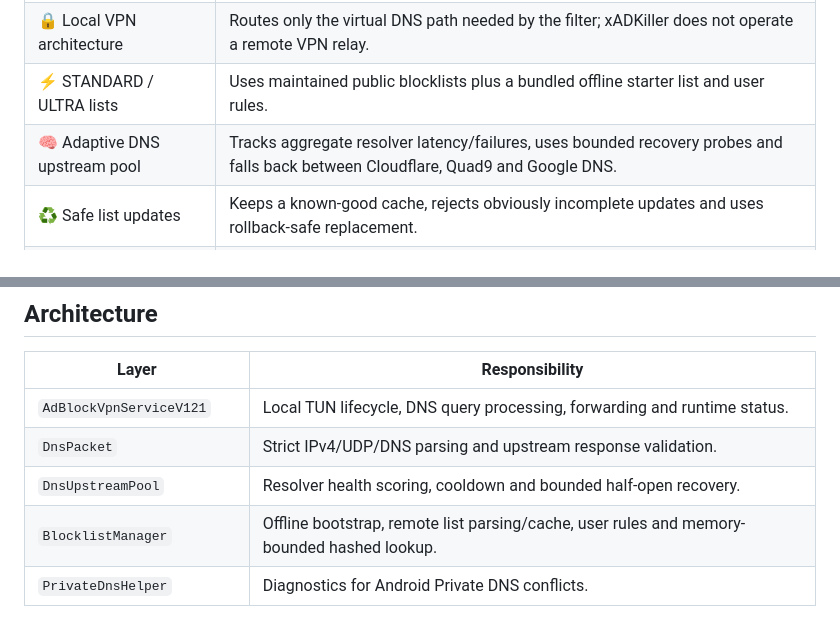
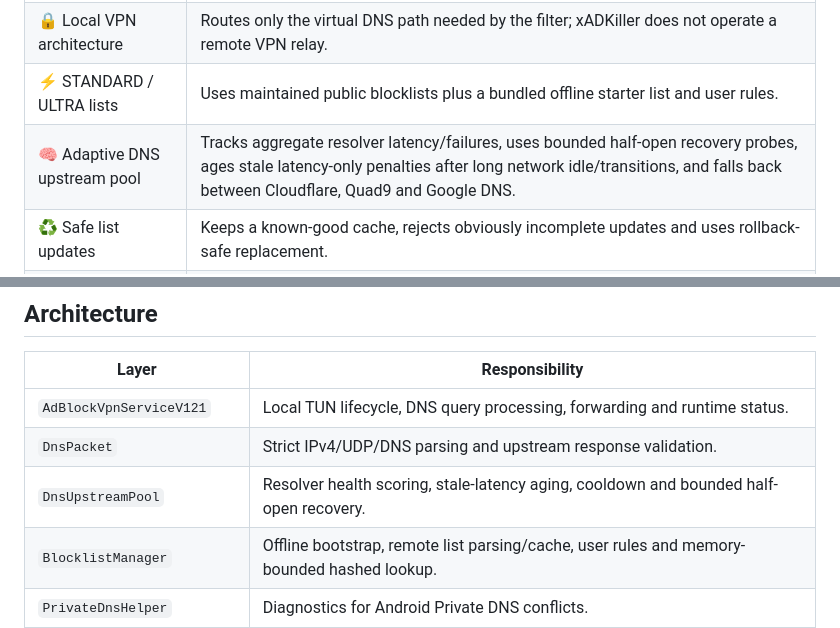
Before and after one commit to Swir/xADKiller, a Markdown page: README.md, 2 parts joined by grey strips. Rendered like a GitHub page.

Commit message:
Document Android DNS health aging across network changes

```diff
--- a/README.md
+++ b/README.md
@@ -35,7 +35,7 @@
 | 🛡️ Local DNS filtering | Blocks known advertising, tracking and malicious domains device-wide without root. |
 | 🔒 Local VPN architecture | Routes only the virtual DNS path needed by the filter; xADKiller does not operate a remote VPN relay. |
 | ⚡ STANDARD / ULTRA lists | Uses maintained public blocklists plus a bundled offline starter list and user rules. |
-| 🧠 Adaptive DNS upstream pool | Tracks aggregate resolver latency/failures, uses bounded recovery probes and falls back between Cloudflare, Quad9 and Google DNS. |
+| 🧠 Adaptive DNS upstream pool | Tracks aggregate resolver latency/failures, uses bounded half-open recovery probes, ages stale latency-only penalties after long network idle/transitions, and falls back between Cloudflare, Quad9 and Google DNS. |
 | ♻️ Safe list updates | Keeps a known-good cache, rejects obviously incomplete updates and uses rollback-safe replacement. |
 | 🎛️ Custom allow/block rules | Lets the owner recover false positives or add local rules. |
 | 📋 Local diagnostics | Stores blocking and system diagnostics on the device; no cloud log upload is required. |
@@ -83,7 +83,7 @@ The branch CI additionally validates the manifest, APK archive integrity and SHA
 |---|---|
 | `AdBlockVpnServiceV121` | Local TUN lifecycle, DNS query processing, forwarding and runtime status. |
 | `DnsPacket` | Strict IPv4/UDP/DNS parsing and upstream response validation. |
-| `DnsUpstreamPool` | Resolver health scoring, cooldown and bounded half-open recovery. |
+| `DnsUpstreamPool` | Resolver health scoring, stale-latency aging, cooldown and bounded half-open recovery. |
 | `BlocklistManager` | Offline bootstrap, remote list parsing/cache, user rules and memory-bounded hashed lookup. |
 | `PrivateDnsHelper` | Diagnostics for Android Private DNS conflicts. |
 | `SystemLogStore` / `LogStore` | Local diagnostics and blocking records. |
```
